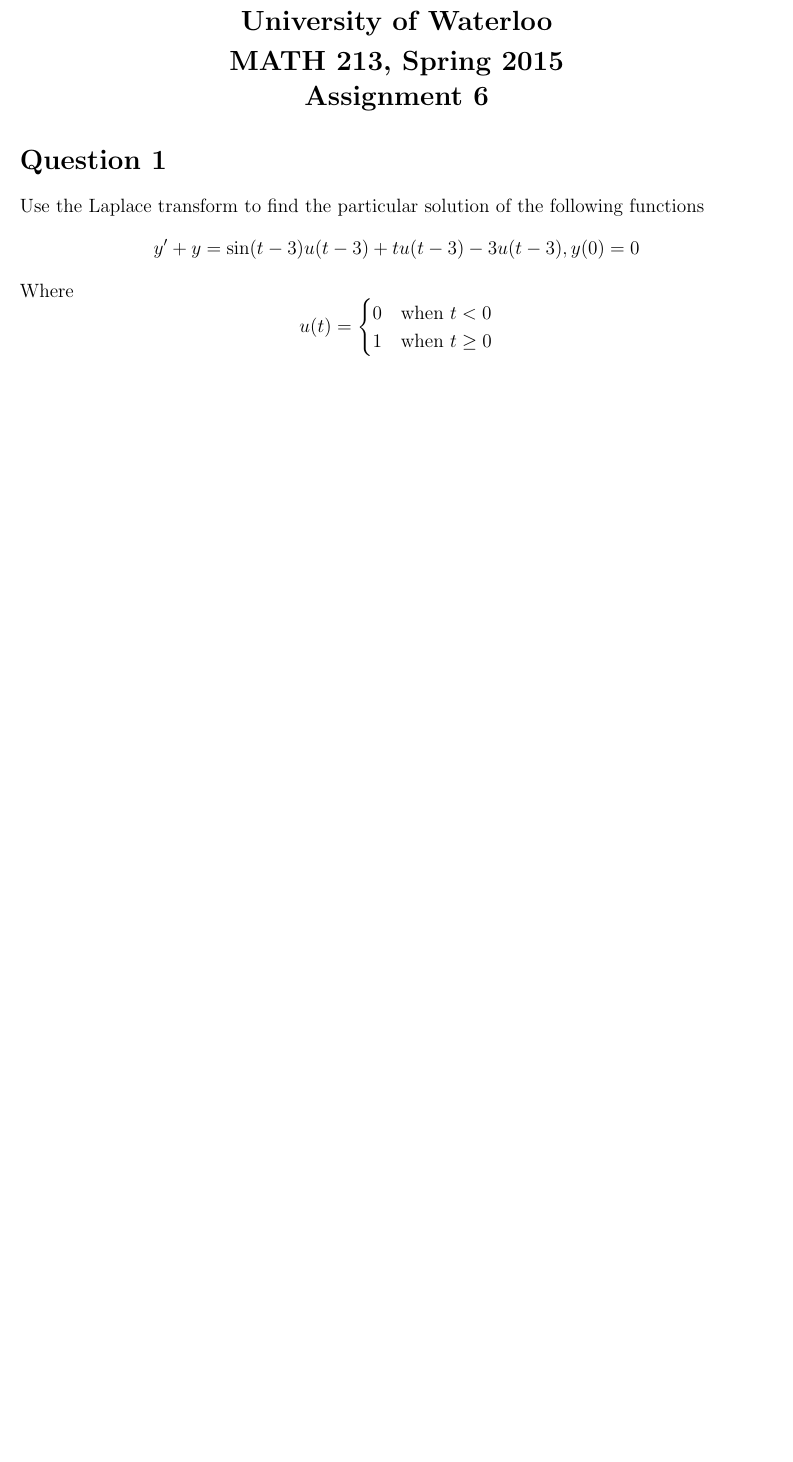
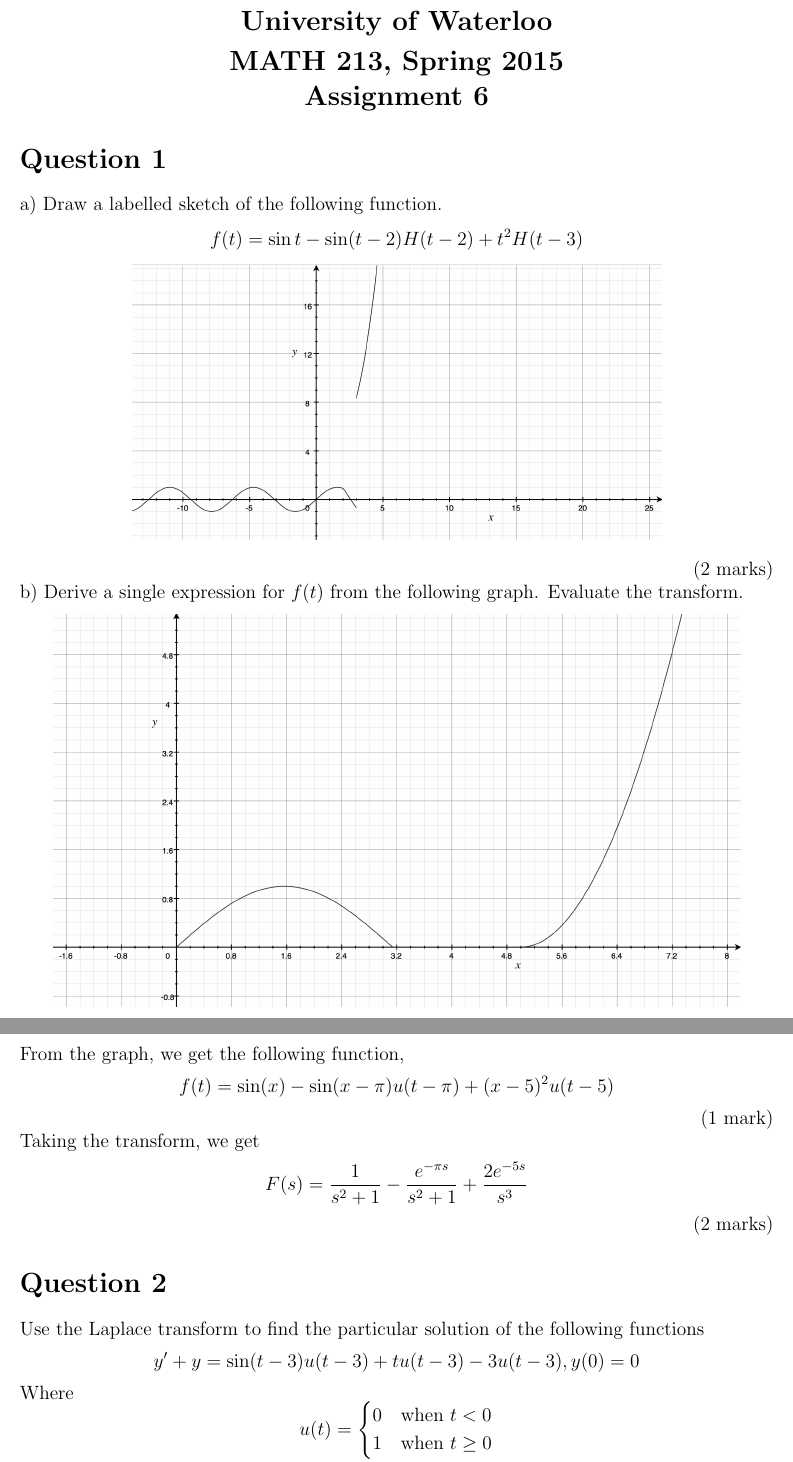
Before and after one commit to tpcstld/math213, a LaTeX document (a6/a6.solution.tex): part of page 1 of 2 before the commit and two parts of pages 1 and 2 of 3 after it, the two joined at a grey line, cut so that both start at the same text, the shorter picture padded with empty space. Compiled offline with pdfLaTeX.

Commit message:
Add solutions for a6

```diff
--- a/a6/a6.solution.tex
+++ b/a6/a6.solution.tex
@@ -21,6 +21,21 @@
 \end{center}
 
 \section*{Question 1}
+a) Draw a labelled sketch of the following function. $$f(t) = \sin t - \sin (t-2) H(t-2) + t^2H(t-3)$$
+
+\begin{center}
+  \includegraphics[scale=0.4]{q1agraph.png}
+\end{center}
+\hfill (2 marks)
+
+\noindent b) Derive a single expression for $f(t)$ from the following graph. Evaluate the transform.
+\begin{center}
+  \includegraphics[scale=0.2]{q1graph.png}
+\end{center}
+
+\noindent From the graph, we get the following function, $$f(t) = \sin(x) - \sin(x-\pi)u(t-\pi) + (x-5)^2u(t-5)$$ \hfill (1 mark) \\ Taking the transform, we get $$F(s) = \frac{1}{s^2+1} - \frac{e^{-\pi s}}{s^2+1} + \frac{2e^{-5s}}{s^3}$$ \hfill (2 marks)
+
+\section*{Question 2}
 
 Use the Laplace transform to find the particular solution of the following functions
 $$y' + y = \sin(t - 3)u(t - 3) + tu(t - 3) - 3u(t - 3), y(0) = 0$$
```
Also changed, not shown: a6/a6.solution.pdf, a6/q1agraph.png (added), a6/a6.solution.tex (1 more changed lines).
